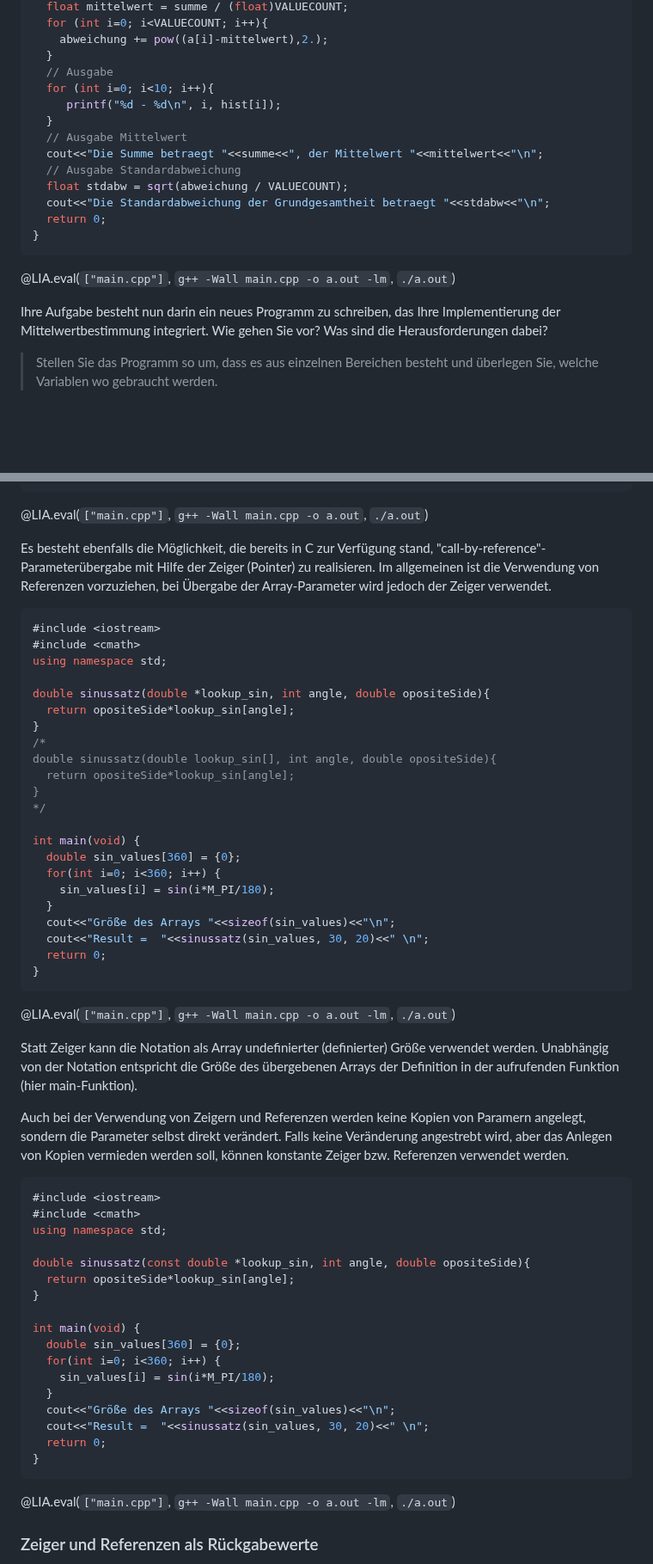
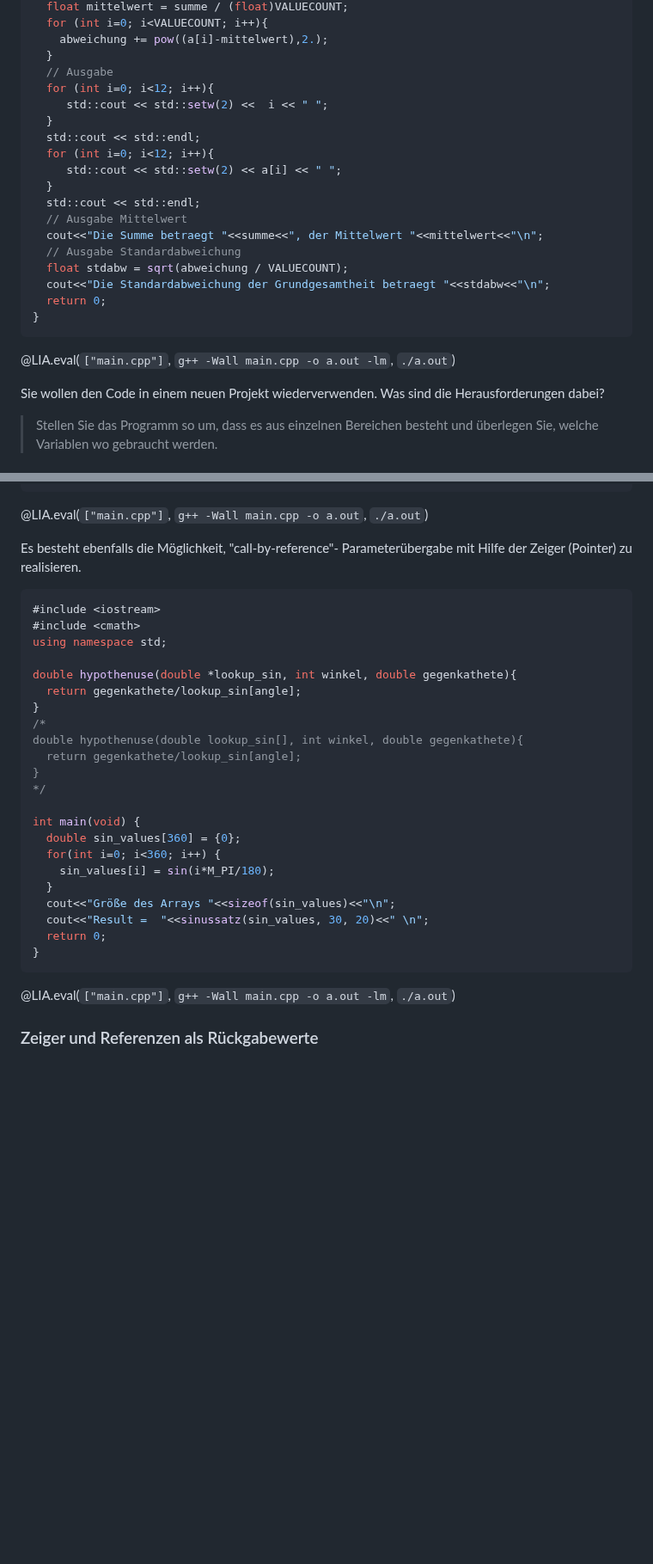
Before and after one commit to TUBAF-IfI-LiaScript/VL_EAVD, a Markdown page: 04_Funktionen.md, 2 parts joined by grey strips. Shown at 86% size. Drawn GitHub-style; blank space fills up the shorter version.

````diff
--- a/04_Funktionen.md
+++ b/04_Funktionen.md
@@ -87,9 +71,14 @@ int main(void) {
     abweichung += pow((a[i]-mittelwert),2.);
   }
   // Ausgabe
-  for (int i=0; i<10; i++){
-     printf("%d - %d\n", i, hist[i]);
+  for (int i=0; i<12; i++){
+     std::cout << std::setw(2) <<  i << " ";
   }
+  std::cout << std::endl;
+  for (int i=0; i<12; i++){
+     std::cout << std::setw(2) << a[i] << " ";
+  }
+  std::cout << std::endl;
   // Ausgabe Mittelwert
   cout<<"Die Summe betraegt "<<summe<<", der Mittelwert "<<mittelwert<<"\n";
   // Ausgabe Standardabweichung
@@ -100,8 +89,7 @@ int main(void) {
 ```
 @LIA.eval(`["main.cpp"]`, `g++ -Wall main.cpp -o a.out -lm`, `./a.out`)
 
-Ihre Aufgabe besteht nun darin ein neues Programm zu schreiben, das Ihre
-Implementierung der Mittelwertbestimmung integriert. Wie gehen Sie vor? Was sind
+Sie wollen den Code in einem neuen Projekt wiederverwenden. Was sind
 die Herausforderungen dabei?
 
 > Stellen Sie das Programm so um, dass es aus einzelnen Bereichen besteht und überlegen Sie, welche Variablen wo gebraucht werden.
@@ -574,21 +578,20 @@ int main(void) {
 ```
 @LIA.eval(`["main.cpp"]`, `g++ -Wall main.cpp -o a.out`, `./a.out`)
 
-Es besteht ebenfalls die Möglichkeit, die bereits in C zur Verfügung stand, "call-by-reference"- Parameterübergabe mit Hilfe der Zeiger (Pointer)
-zu realisieren. Im allgemeinen ist die Verwendung von Referenzen vorzuziehen,
-bei Übergabe der Array-Parameter wird jedoch der Zeiger verwendet.
+Es besteht ebenfalls die Möglichkeit, "call-by-reference"- Parameterübergabe mit Hilfe der Zeiger (Pointer)
+zu realisieren.
 
 ```cpp                   ParameterII.cpp
 #include <iostream>
 #include <cmath>
 using namespace std;
 
-double sinussatz(double *lookup_sin, int angle, double opositeSide){
-  return opositeSide*lookup_sin[angle];
+double hypothenuse(double *lookup_sin, int winkel, double gegenkathete){
+  return gegenkathete/lookup_sin[angle];
 }
 /*
-double sinussatz(double lookup_sin[], int angle, double opositeSide){
-  return opositeSide*lookup_sin[angle];
+double hypothenuse(double lookup_sin[], int winkel, double gegenkathete){
+  return gegenkathete/lookup_sin[angle];
 }
 */
 
@@ -603,36 +606,6 @@ int main(void) {
 }
 ```
 @LIA.eval(`["main.cpp"]`, `g++ -Wall main.cpp -o a.out -lm`, `./a.out`)
-
-Statt Zeiger kann die Notation als Array undefinierter (definierter) Größe verwendet werden.
-Unabhängig von der Notation entspricht die Größe des übergebenen Arrays der Definition in der
-aufrufenden Funktion (hier main-Funktion).
-
-Auch bei der Verwendung von Zeigern und Referenzen werden keine Kopien von Paramern angelegt, sondern die
-Parameter selbst direkt verändert. Falls keine Veränderung angestrebt wird, aber das Anlegen von Kopien
-vermieden werden soll, können konstante Zeiger bzw. Referenzen verwendet werden.
-
-```cpp                   ParameterIV.cpp
-#include <iostream>
-#include <cmath>
-using namespace std;
-
-double sinussatz(const double *lookup_sin, int angle, double opositeSide){
-  return opositeSide*lookup_sin[angle];
-}
-
-int main(void) {
-  double sin_values[360] = {0};
-  for(int i=0; i<360; i++) {
-    sin_values[i] = sin(i*M_PI/180);
-  }
-  cout<<"Größe des Arrays "<<sizeof(sin_values)<<"\n";
-  cout<<"Result =  "<<sinussatz(sin_values, 30, 20)<<" \n";
-  return 0;
-}
-```
-@LIA.eval(`["main.cpp"]`, `g++ -Wall main.cpp -o a.out -lm`, `./a.out`)
-
 
 ### Zeiger und Referenzen als Rückgabewerte
 
````
Also changed, not shown: other parts of 04_Funktionen.md (+137 -156 lines).
